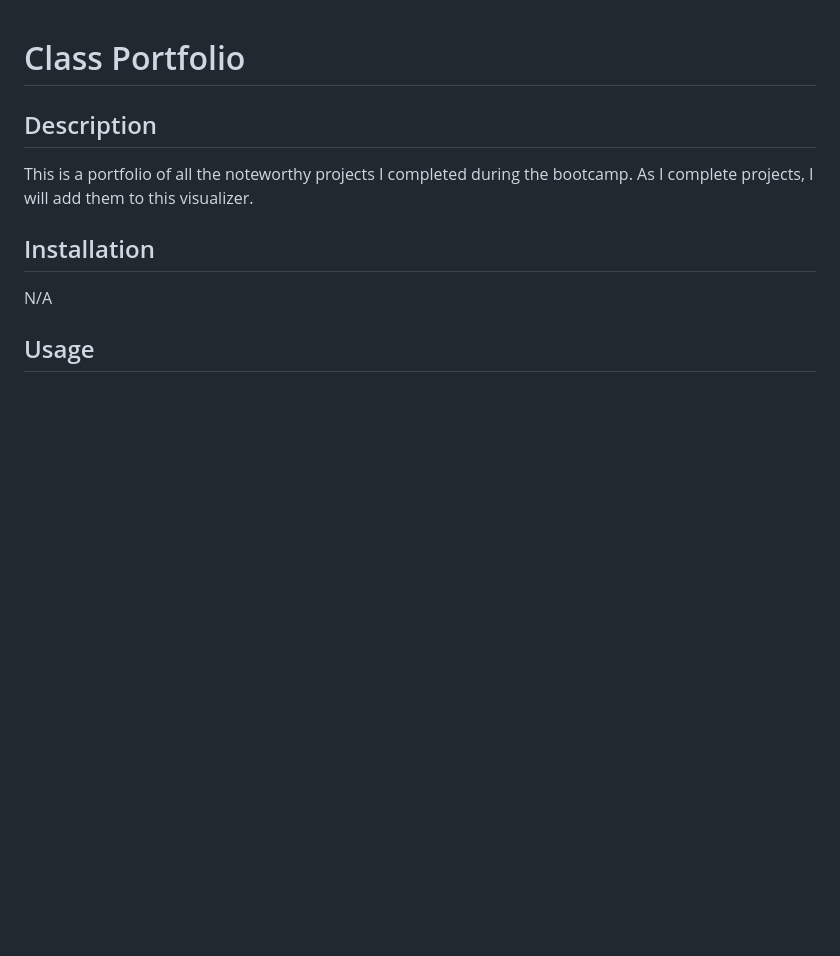
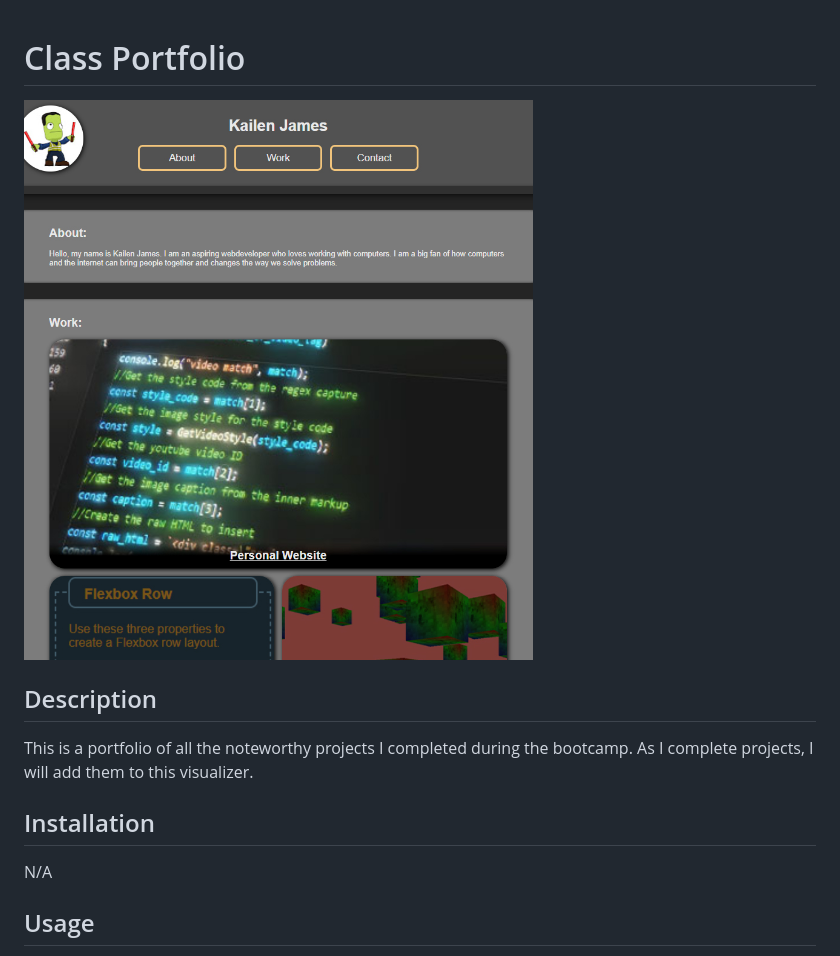
Before and after one commit to SprocketCreations/class-portfolio, a Markdown page: README.md, the part around the change. GitHub-like rendering; pictures changed too: preview.jpg (added); blank space fills up the shorter version.

Commit message:
Improved ReadME with an image

```diff
--- a/README.md
+++ b/README.md
@@ -1,4 +1,6 @@
 # Class Portfolio
+
+![Image of deployed application](preview.jpg)
 
 ## Description
 
```
Also changed, not shown: 1 other file.
